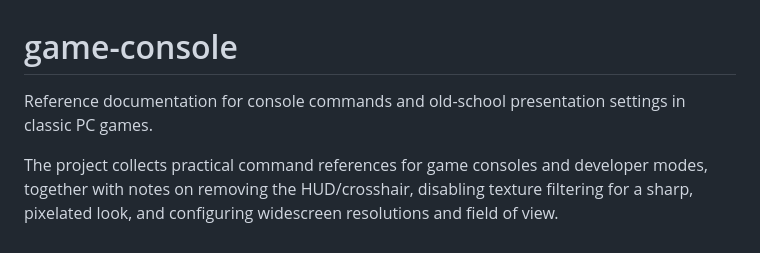
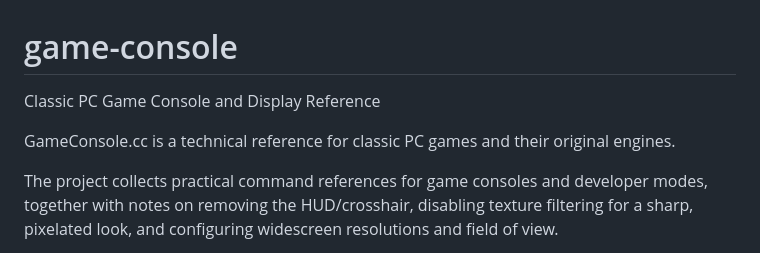
Before and after one commit to akosela/game-console, a Markdown page: README.md, the part around the change. GitHub-like rendering.

```diff
--- a/README.md
+++ b/README.md
@@ -1,7 +1,9 @@
 # game-console
 
-Reference documentation for console commands and old-school presentation
-settings in classic PC games.
+Classic PC Game Console and Display Reference
+
+GameConsole.cc is a technical reference for classic PC games and their
+original engines.
 
 The project collects practical command references for game consoles and
 developer modes, together with notes on removing the HUD/crosshair,
```
